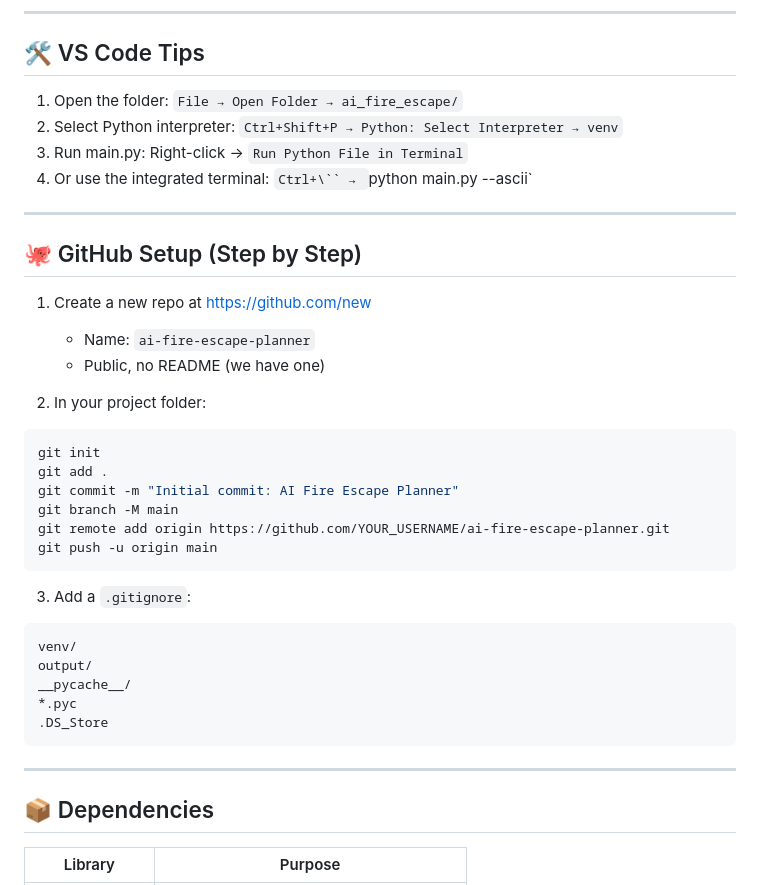
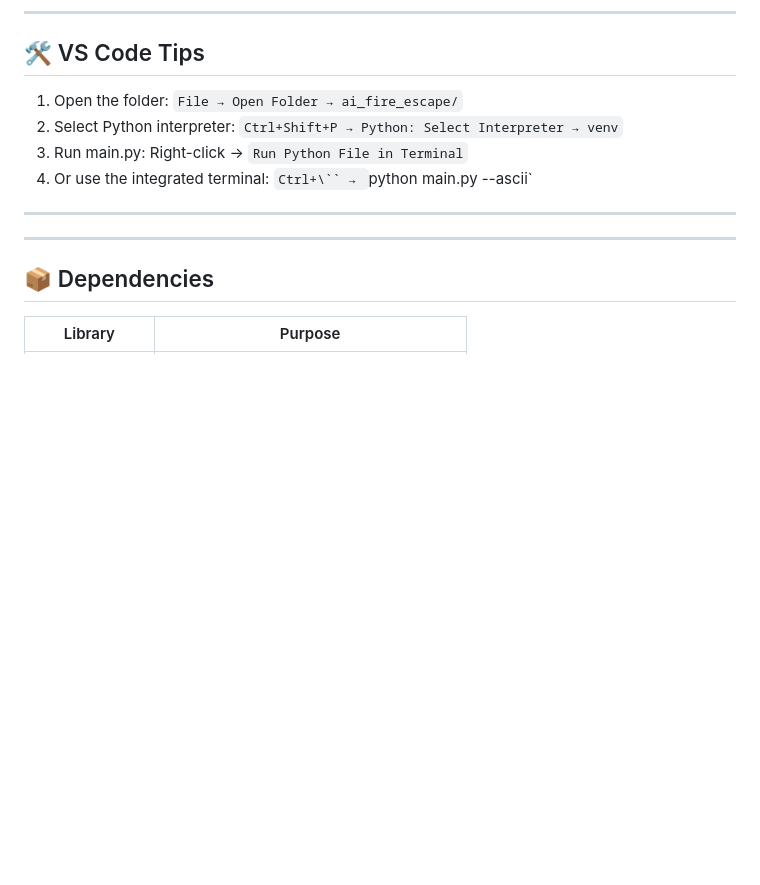
Before and after one commit to rithanya075/Fire-Escape-Planner, a Markdown page: README.md, the part around the change. Drawn GitHub-style; blank space fills up the shorter version.

Commit message:
Remove GitHub setup section from README
Removed GitHub setup instructions from README.

````diff
--- a/README.md
+++ b/README.md
@@ -212,30 +212,6 @@ Smoke spreads with 0.4 coefficient + 0.85 decay per step.
 
 ---
 
-## 🐙 GitHub Setup (Step by Step)
-
-1. Create a new repo at https://github.com/new
-   - Name: `ai-fire-escape-planner`
-   - Public, no README (we have one)
-
-2. In your project folder:
-```bash
-git init
-git add .
-git commit -m "Initial commit: AI Fire Escape Planner"
-git branch -M main
-git remote add origin https://github.com/YOUR_USERNAME/ai-fire-escape-planner.git
-git push -u origin main
-```
-
-3. Add a `.gitignore`:
-```
-venv/
-output/
-__pycache__/
-*.pyc
-.DS_Store
-```
 
 ---
 
````
